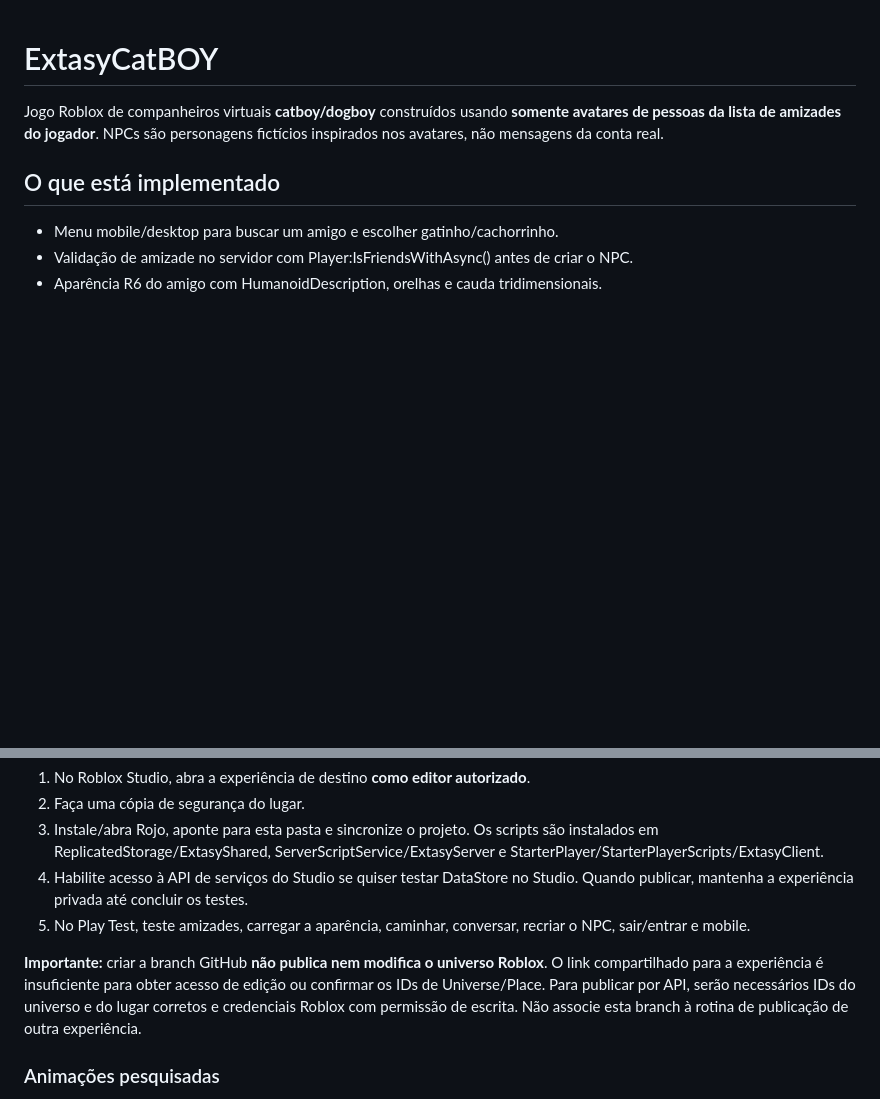
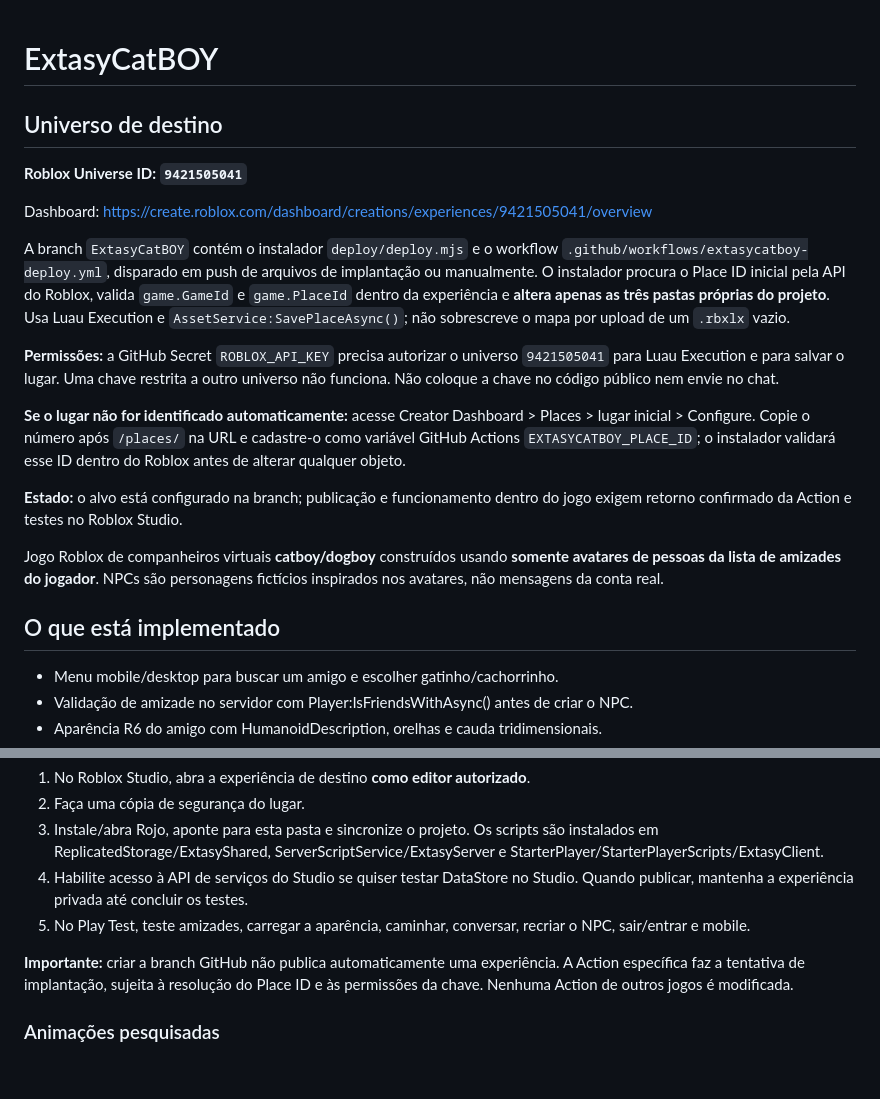
Before and after one commit to xivinims/Sub-kairo, a Markdown page: ExtasyCatBOY/README.md, 2 parts joined by grey strips. Rendered like a GitHub page; blank space fills up the shorter version.

Commit message:
ExtasyCatBOY: documentar universo 9421505041, implantacao aditiva e requisitos

```diff
--- a/ExtasyCatBOY/README.md
+++ b/ExtasyCatBOY/README.md
@@ -1,4 +1,18 @@
 # ExtasyCatBOY
+
+## Universo de destino
+
+**Roblox Universe ID: `9421505041`**
+
+Dashboard: https://create.roblox.com/dashboard/creations/experiences/9421505041/overview
+
+A branch `ExtasyCatBOY` contém o instalador `deploy/deploy.mjs` e o workflow `.github/workflows/extasycatboy-deploy.yml`, disparado em push de arquivos de implantação ou manualmente. O instalador procura o Place ID inicial pela API do Roblox, valida `game.GameId` e `game.PlaceId` dentro da experiência e **altera apenas as três pastas próprias do projeto**. Usa Luau Execution e `AssetService:SavePlaceAsync()`; não sobrescreve o mapa por upload de um `.rbxlx` vazio.
+
+**Permissões:** a GitHub Secret `ROBLOX_API_KEY` precisa autorizar o universo `9421505041` para Luau Execution e para salvar o lugar. Uma chave restrita a outro universo não funciona. Não coloque a chave no código público nem envie no chat.
+
+**Se o lugar não for identificado automaticamente:** acesse Creator Dashboard > Places > lugar inicial > Configure. Copie o número após `/places/` na URL e cadastre-o como variável GitHub Actions `EXTASYCATBOY_PLACE_ID`; o instalador validará esse ID dentro do Roblox antes de alterar qualquer objeto.
+
+**Estado:** o alvo está configurado na branch; publicação e funcionamento dentro do jogo exigem retorno confirmado da Action e testes no Roblox Studio.
 
 Jogo Roblox de companheiros virtuais **catboy/dogboy** construídos usando **somente avatares de pessoas da lista de amizades do jogador**. NPCs são personagens fictícios inspirados nos avatares, não mensagens da conta real.
 
@@ -27,7 +41,7 @@ Projeto Rojo em **ExtasyCatBOY/default.project.json**:
 4. Habilite acesso à API de serviços do Studio se quiser testar DataStore no Studio. Quando publicar, mantenha a experiência privada até concluir os testes.
 5. No Play Test, teste amizades, carregar a aparência, caminhar, conversar, recriar o NPC, sair/entrar e mobile.
 
-**Importante:** criar a branch GitHub **não publica nem modifica o universo Roblox**. O link compartilhado para a experiência é insuficiente para obter acesso de edição ou confirmar os IDs de Universe/Place. Para publicar por API, serão necessários IDs do universo e do lugar corretos e credenciais Roblox com permissão de escrita. Não associe esta branch à rotina de publicação de outra experiência.
+**Importante:** criar a branch GitHub não publica automaticamente uma experiência. A Action específica faz a tentativa de implantação, sujeita à resolução do Place ID e às permissões da chave. Nenhuma Action de outros jogos é modificada.
 
 ### Animações pesquisadas
 
```
